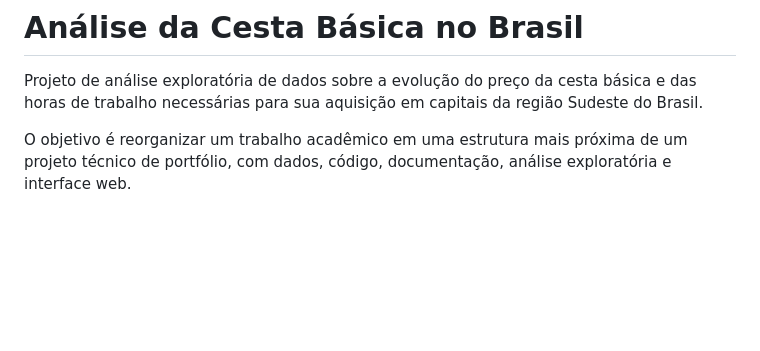
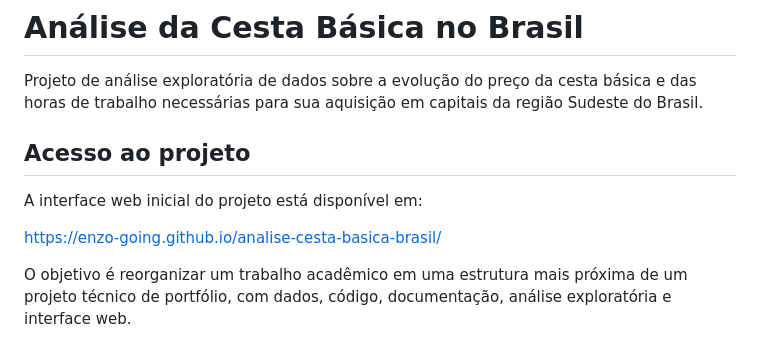
Before and after one commit to enzo-going/analise-cesta-basica-brasil, a Markdown page: README.md, the part around the change. Rendered like a GitHub page; blank space fills up the shorter version.

Commit message:
docs: add published project link to README

```diff
--- a/README.md
+++ b/README.md
@@ -1,6 +1,13 @@
 # Análise da Cesta Básica no Brasil
 
 Projeto de análise exploratória de dados sobre a evolução do preço da cesta básica e das horas de trabalho necessárias para sua aquisição em capitais da região Sudeste do Brasil.
+
+## Acesso ao projeto
+
+A interface web inicial do projeto está disponível em:
+
+https://enzo-going.github.io/analise-cesta-basica-brasil/
+
 
 O objetivo é reorganizar um trabalho acadêmico em uma estrutura mais próxima de um projeto técnico de portfólio, com dados, código, documentação, análise exploratória e interface web.
 
```
